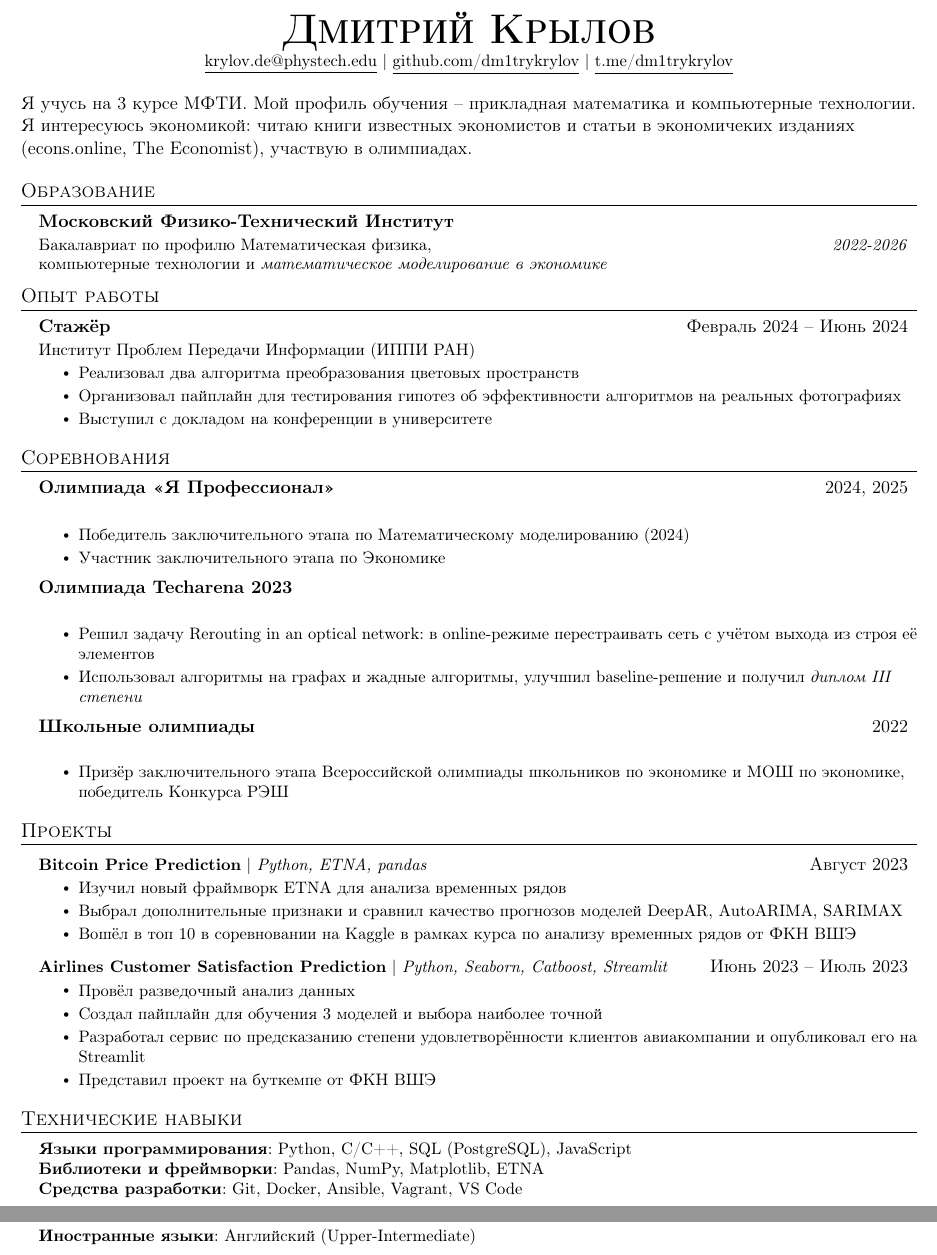
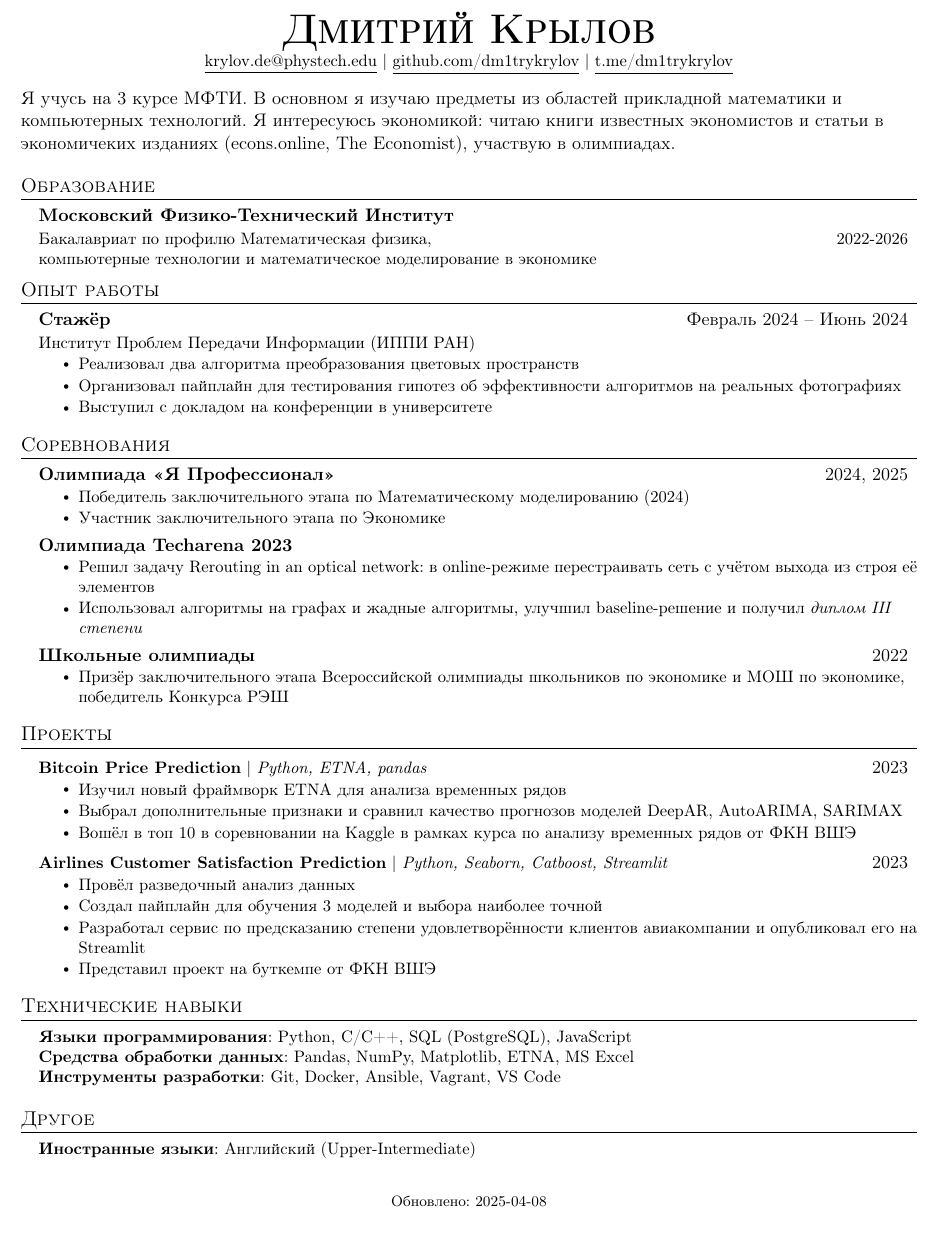
Before and after one commit to dm1trykrylov/dm1trykrylov, a LaTeX CV (cv_econ_ru.tex, which reads sections/econ/01-summary_ru.tex, sections/econ/02-education_ru.tex, sections/econ/03-competitions_ru.tex): two parts of pages 1 and 2 of 2 before the commit and part of the page after it, the two joined at a grey line, cut so that both start at the same text, the shorter picture padded with empty space. Compiled offline with pdfLaTeX.

Commit message:
Make ru CV more compact

```diff
--- a/sections/econ/01-summary_ru.tex
+++ b/sections/econ/01-summary_ru.tex
@@ -1,2 +1,3 @@
-Я учусь на 3 курсе МФТИ. Мой профиль обучения -- прикладная математика и компьютерные технологии.
+Я учусь на 3 курсе МФТИ.
+В основном я изучаю предметы из областей прикладной математики и компьютерных технологий.
 Я интересуюсь экономикой: читаю книги известных экономистов и статьи в экономичеких изданиях (econs.online, The Economist), участвую в олимпиадах.
--- a/sections/econ/02-education_ru.tex
+++ b/sections/econ/02-education_ru.tex
@@ -2,7 +2,7 @@
 \resumeSubHeadingListStart
 \resumeSubheading
 {Московский Физико-Технический Институт}{}
-{\vtop{\hbox{\strut Бакалавриат по профилю Математическая физика,}\hbox{\strut компьютерные технологии и \textit{математическое моделирование в экономике}}}}{2022-2026}
+{\vtop{\hbox{\strut Бакалавриат по профилю Математическая физика,}\hbox{\strut компьютерные технологии и математическое моделирование в экономике}}}{2022-2026}
 %Прикладная математика и компьютерные технологии.}{2022 -- 2026}
 %\resumeSubheading
 %{Blinn College}{Bryan, TX}
--- a/sections/econ/03-competitions_ru.tex
+++ b/sections/econ/03-competitions_ru.tex
@@ -1,21 +1,21 @@
 \section{Соревнования}
 \resumeSubHeadingListStart
 
-\resumeSubheading
+\resumeCompetitionheading
 {Олимпиада <<Я Профессионал>>}{2024, 2025}{}{}
 \resumeItemListStart
 \resumeItem{Победитель заключительного этапа по Математическому моделированию (2024)}
 \resumeItem{Участник заключительного этапа по Экономике}
 \resumeItemListEnd
 
-\resumeSubheading
+\resumeCompetitionheading
 {Олимпиада Techarena 2023}{}{}{}
 \resumeItemListStart
 \resumeItem{Решил задачу Rerouting in an optical network: в online-режиме перестраивать сеть с учётом выхода из строя её элементов}
 \resumeItem{Использовал алгоритмы на графах и жадные алгоритмы, улучшил baseline-решение и получил \textit{диплом III степени}}
 \resumeItemListEnd
 
-\resumeSubheading
+\resumeCompetitionheading
 {Школьные олимпиады}{2022}{}{}
 \resumeItemListStart
 \resumeItem{Призёр заключительного этапа Всероссийской олимпиады школьников по экономике и МОШ по экономике, победитель Конкурса РЭШ}
--- a/sections/econ/05-projects_ru.tex
+++ b/sections/econ/05-projects_ru.tex
@@ -2,7 +2,7 @@
 \resumeSubHeadingListStart
 
 \resumeProjectHeading
-{\textbf{Bitcoin Price Prediction} $|$ \emph{Python, ETNA, pandas}}{Август 2023}
+{\textbf{Bitcoin Price Prediction} $|$ \emph{Python, ETNA, pandas}}{2023}
 \resumeItemListStart
 \resumeItem{Изучил новый фраймворк ETNA для анализа временных рядов}
 \resumeItem{Выбрал дополнительные признаки и сравнил качество прогнозов моделей DeepAR, AutoARIMA, SARIMAX}
@@ -11,7 +11,7 @@
 
 
 \resumeProjectHeading
-{\textbf{Airlines Customer Satisfaction Prediction} $|$ \emph{Python, Seaborn, Catboost, Streamlit}}{Июнь 2023 -- Июль 2023}
+{\textbf{Airlines Customer Satisfaction Prediction} $|$ \emph{Python, Seaborn, Catboost, Streamlit}}{2023}
 \resumeItemListStart
 \resumeItem{Провёл разведочный анализ данных}
 \resumeItem{Создал пайплайн для обучения 3 моделей и выбора наиболее точной}
--- a/sections/econ/06-skills_ru.tex
+++ b/sections/econ/06-skills_ru.tex
@@ -2,8 +2,8 @@
 \begin{itemize}[leftmargin=0.15in, label={}]
   \small{\item{
         \textbf{Языки программирования}{: Python, C/C++, SQL (PostgreSQL), JavaScript} \\
-        \textbf{Библиотеки и фреймворки}{: Pandas, NumPy, Matplotlib, ETNA} \\
-        \textbf{Средства разработки}{: Git, Docker, Ansible, Vagrant, VS Code} \\
+        \textbf{Средства обработки данных}{: Pandas, NumPy, Matplotlib, ETNA, MS Excel} \\
+        \textbf{Инструменты разработки}{: Git, Docker, Ansible, Vagrant, VS Code} \\
         }}
 \end{itemize}
 
--- a/style.sty
+++ b/style.sty
@@ -72,7 +72,7 @@
   \vspace{-2pt}\item
     \begin{tabular*}{0.97\textwidth}[t]{l@{\extracolsep{\fill}}r}
       \textbf{#1} & #2 \\
-      \small#3 & \textit{\small #4} \\
+      \small#3 & \small #4 \\
     \end{tabular*}\vspace{-7pt}
 }
 
@@ -80,6 +80,13 @@
     \item
     \begin{tabular*}{0.97\textwidth}{l@{\extracolsep{\fill}}r}
       \textit{\small#1} & \textit{\small #2} \\
+    \end{tabular*}\vspace{-6pt}
+}
+
+\newcommand{\resumeCompetitionheading}[2]{
+  \vspace{-2pt}\item
+    \begin{tabular*}{0.97\textwidth}[t]{l@{\extracolsep{\fill}}r}
+      \textbf{#1} & #2 \\
     \end{tabular*}\vspace{-7pt}
 }
 
```
